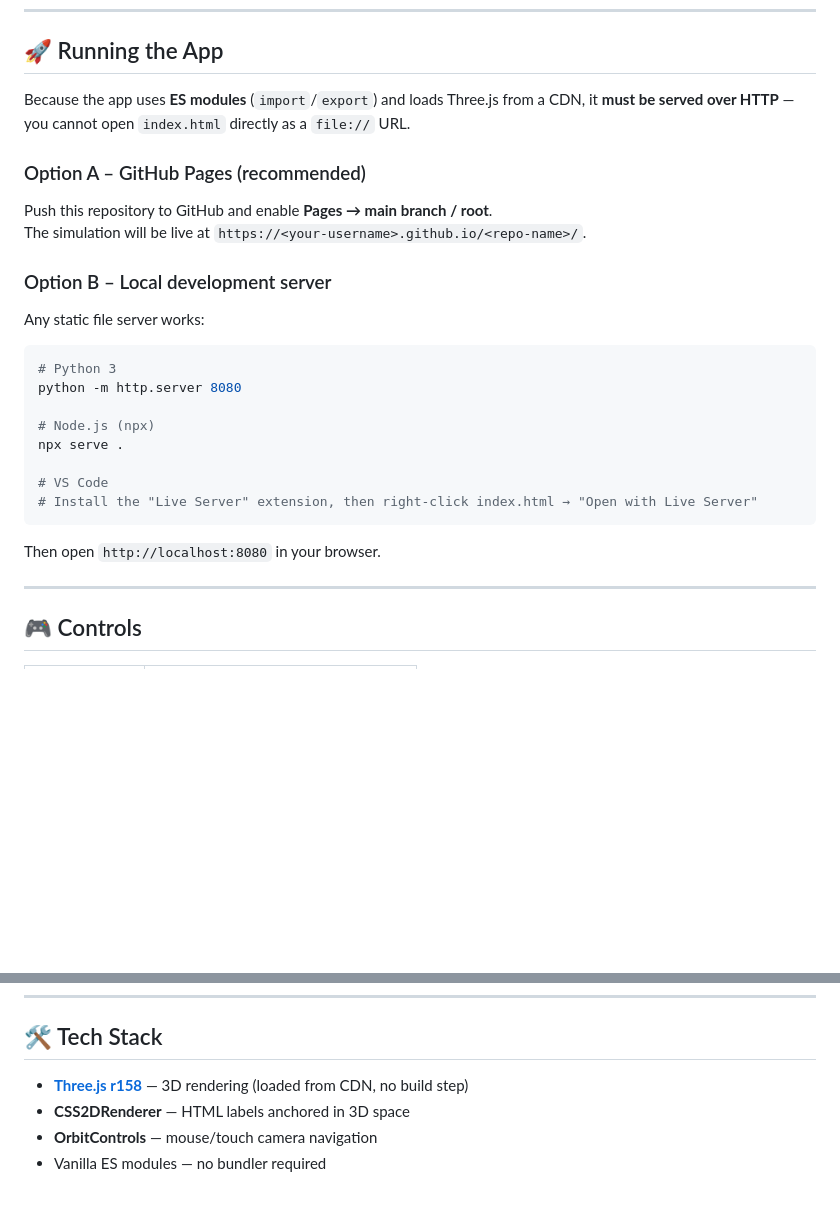
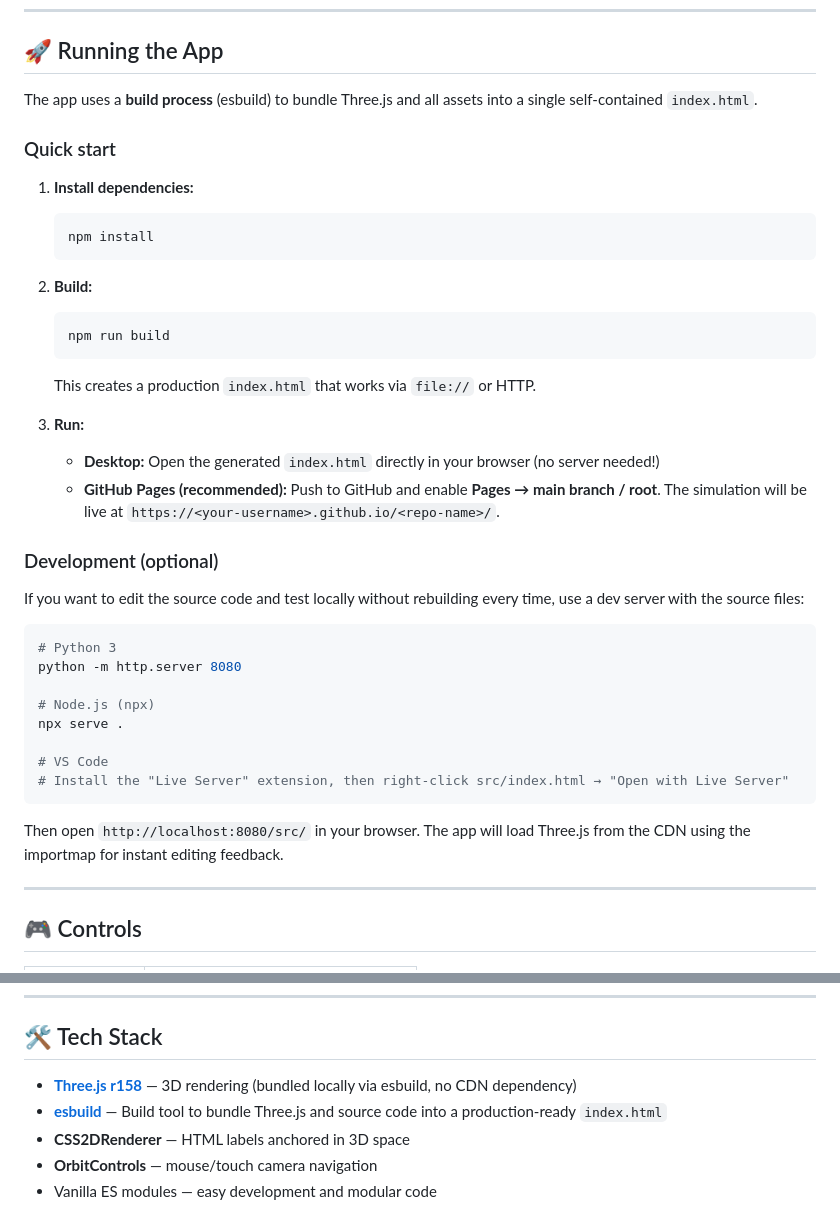
Before and after one commit to student338/planet-simulating-thing, a Markdown page: README.md, 2 parts joined by grey strips. GitHub-like rendering; blank space fills up the shorter version.

Commit message:
docs: Update README.md to reflect esbuild-based build process and local Three.js bundling
Agent-Logs-Url: https://github.com/student338/planet-simulating-thing/sessions/33fd5457-f915-4a0a-8267-93e8b1d6232e

Co-authored-by: student338 <242527059+student338@users.noreply.github.com>

````diff
--- a/README.md
+++ b/README.md
@@ -36,16 +36,28 @@ An interactive, educational Three.js simulation of our solar system — designed
 
 ## 🚀 Running the App
 
-Because the app uses **ES modules** (`import`/`export`) and loads Three.js from a CDN, it **must be served over HTTP** — you cannot open `index.html` directly as a `file://` URL.
+The app uses a **build process** (esbuild) to bundle Three.js and all assets into a single self-contained `index.html`.
 
-### Option A – GitHub Pages (recommended)
+### Quick start
 
-Push this repository to GitHub and enable **Pages → main branch / root**.
-The simulation will be live at `https://<your-username>.github.io/<repo-name>/`.
+1. **Install dependencies:**
+   ```bash
+   npm install
+   ```
 
-### Option B – Local development server
+2. **Build:**
+   ```bash
+   npm run build
+   ```
+   This creates a production `index.html` that works via `file://` or HTTP.
 
-Any static file server works:
+3. **Run:**
+   - **Desktop:** Open the generated `index.html` directly in your browser (no server needed!)
+   - **GitHub Pages (recommended):** Push to GitHub and enable **Pages → main branch / root**. The simulation will be live at `https://<your-username>.github.io/<repo-name>/`.
+
+### Development (optional)
+
+If you want to edit the source code and test locally without rebuilding every time, use a dev server with the source files:
 
 ```bash
 # Python 3
@@ -55,10 +67,10 @@ python -m http.server 8080
 npx serve .
 
 # VS Code
-# Install the "Live Server" extension, then right-click index.html → "Open with Live Server"
+# Install the "Live Server" extension, then right-click src/index.html → "Open with Live Server"
 ```
 
-Then open `http://localhost:8080` in your browser.
+Then open `http://localhost:8080/src/` in your browser. The app will load Three.js from the CDN using the importmap for instant editing feedback.
 
 ---
 
@@ -118,7 +130,8 @@ js/
 
 ## 🛠️ Tech Stack
 
-- **[Three.js r158](https://threejs.org/)** — 3D rendering (loaded from CDN, no build step)
+- **[Three.js r158](https://threejs.org/)** — 3D rendering (bundled locally via esbuild, no CDN dependency)
+- **[esbuild](https://esbuild.github.io/)** — Build tool to bundle Three.js and source code into a production-ready `index.html`
 - **CSS2DRenderer** — HTML labels anchored in 3D space
 - **OrbitControls** — mouse/touch camera navigation
-- Vanilla ES modules — no bundler required
+- Vanilla ES modules — easy development and modular code
````
